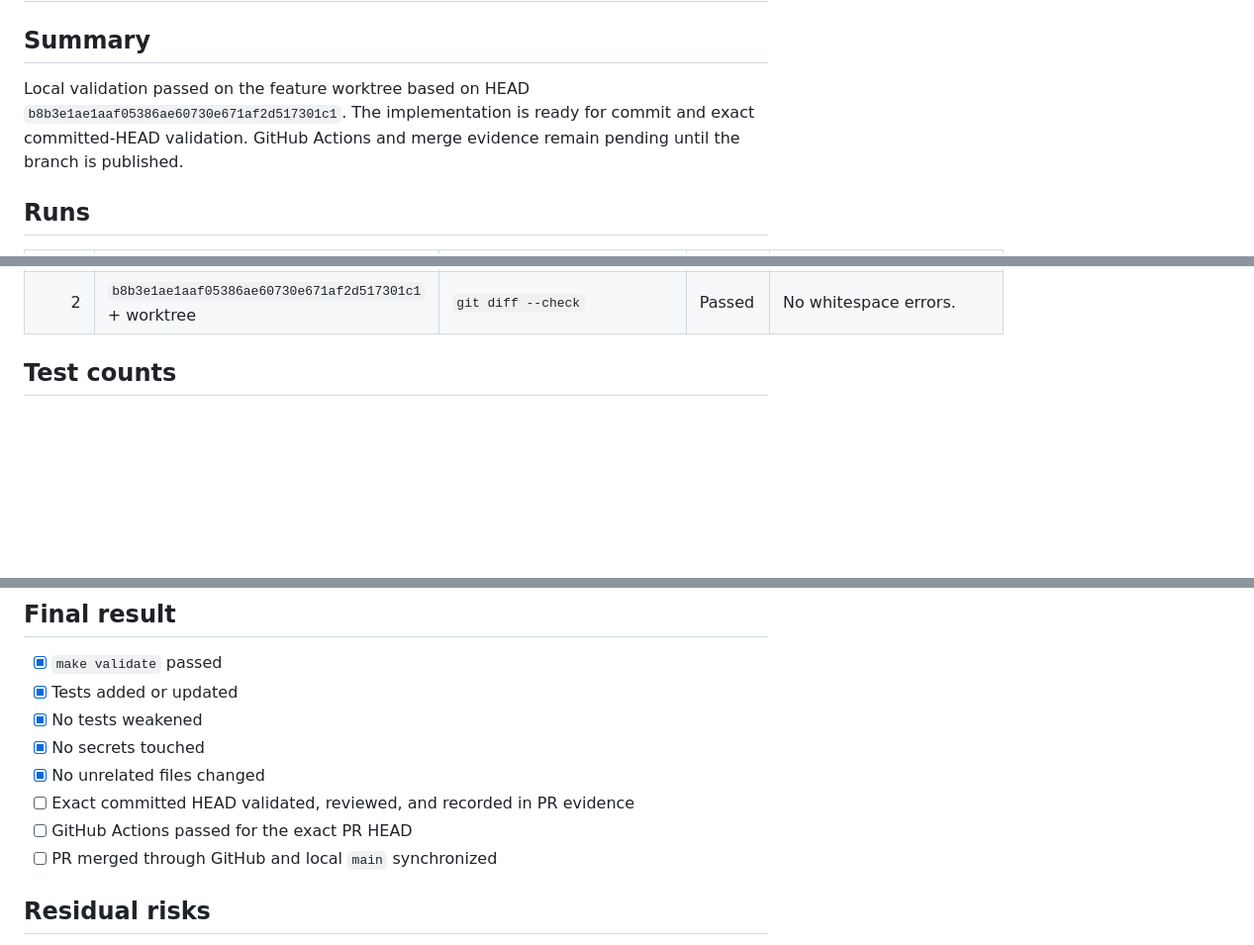
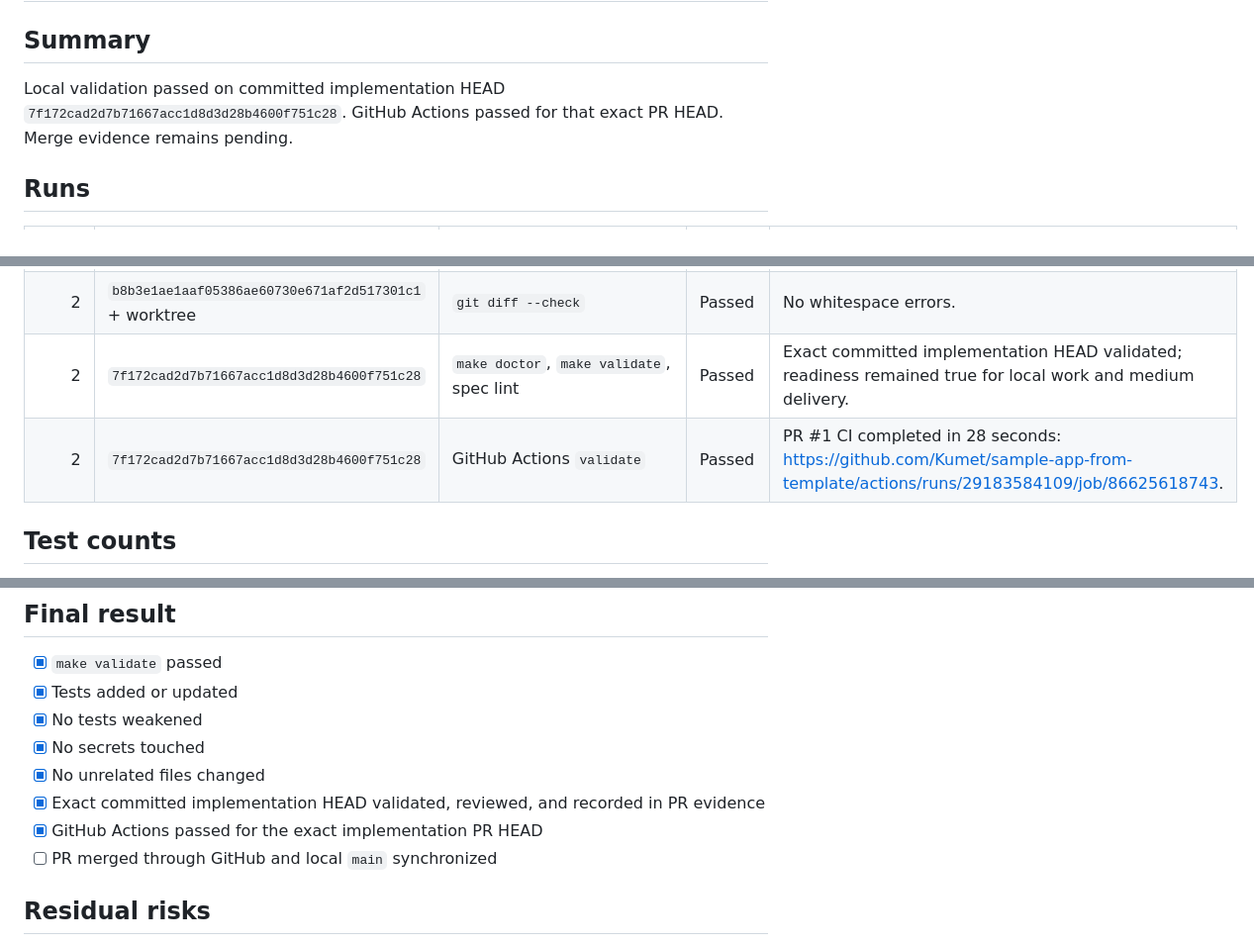
Before and after one commit to Kumet/sample-app-from-template, a Markdown page: specs/000-project-bootstrap/validation-log.md, 3 parts joined by grey strips. Shown at 99% size. Rendered like a GitHub page; blank space fills up the shorter version.

Commit message:
record bootstrap validation evidence

```diff
--- a/specs/000-project-bootstrap/validation-log.md
+++ b/specs/000-project-bootstrap/validation-log.md
@@ -2,10 +2,9 @@
 
 ## Summary
 
-Local validation passed on the feature worktree based on HEAD
-`b8b3e1ae1aaf05386ae60730e671af2d517301c1`. The implementation is ready for
-commit and exact committed-HEAD validation. GitHub Actions and merge evidence
-remain pending until the branch is published.
+Local validation passed on committed implementation HEAD
+`7f172cad2d7b71667acc1d8d3d28b4600f751c28`. GitHub Actions passed for that
+exact PR HEAD. Merge evidence remains pending.
 
 ## Runs
 
@@ -25,6 +24,8 @@ remain pending until the branch is published.
 | 2 | `b8b3e1ae1aaf05386ae60730e671af2d517301c1` + worktree | `make spec-lint FEATURE=000-project-bootstrap` | Passed | Version 2 contract and traceability passed without warnings. |
 | 2 | `b8b3e1ae1aaf05386ae60730e671af2d517301c1` + worktree | Uvicorn plus `curl --fail http://127.0.0.1:8000/health` | Passed | HTTP 200 and exact body `{"status":"ok"}`; only the launched process was stopped. |
 | 2 | `b8b3e1ae1aaf05386ae60730e671af2d517301c1` + worktree | `git diff --check` | Passed | No whitespace errors. |
+| 2 | `7f172cad2d7b71667acc1d8d3d28b4600f751c28` | `make doctor`, `make validate`, spec lint | Passed | Exact committed implementation HEAD validated; readiness remained true for local work and medium delivery. |
+| 2 | `7f172cad2d7b71667acc1d8d3d28b4600f751c28` | GitHub Actions `validate` | Passed | PR #1 CI completed in 28 seconds: <https://github.com/Kumet/sample-app-from-template/actions/runs/29183584109/job/86625618743>. |
 
 ## Test counts
 
@@ -56,8 +57,8 @@ test was modified, skipped, deleted, or weakened.
 - [x] No tests weakened
 - [x] No secrets touched
 - [x] No unrelated files changed
-- [ ] Exact committed HEAD validated, reviewed, and recorded in PR evidence
-- [ ] GitHub Actions passed for the exact PR HEAD
+- [x] Exact committed implementation HEAD validated, reviewed, and recorded in PR evidence
+- [x] GitHub Actions passed for the exact implementation PR HEAD
 - [ ] PR merged through GitHub and local `main` synchronized
 
 ## Residual risks
```
Also changed, not shown: other parts of specs/000-project-bootstrap/validation-log.md (+1 -1 lines), specs/000-project-bootstrap/spec.md (+1 -1 lines).
